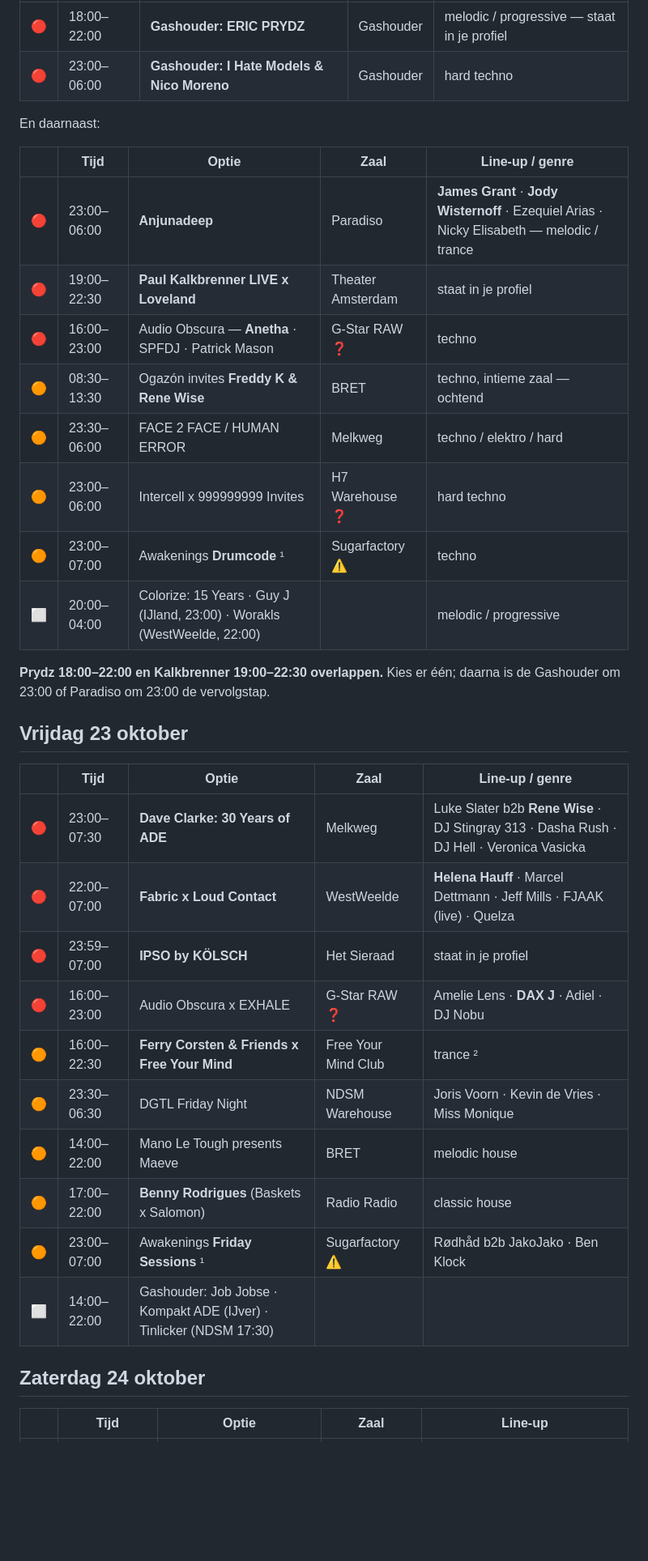
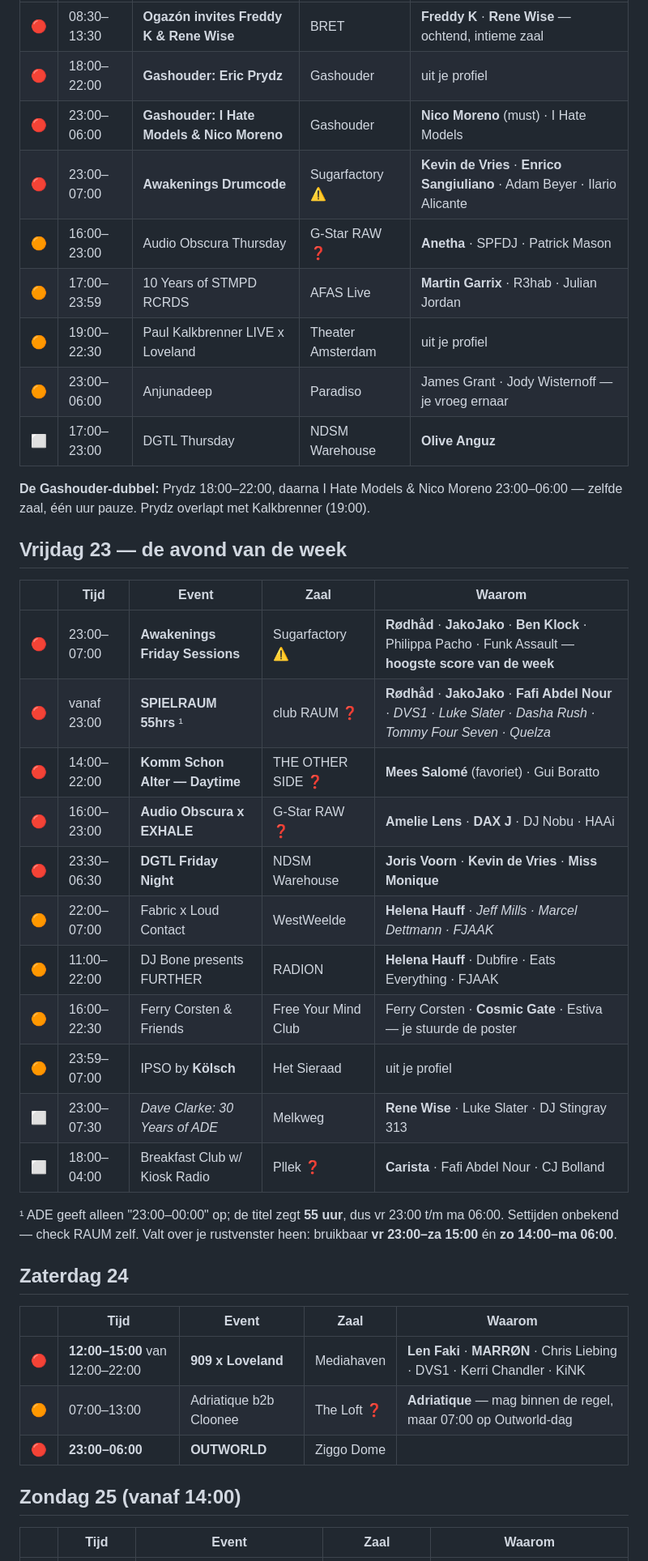
Before and after one commit to bartunlimited/Festival-energy-tracker, a Markdown page: docs/ade-2026-shortlist.md, the part around one of its changes. Shown at 81% size. GitHub-like rendering; blank space fills up the shorter version.

```diff
--- a/docs/ade-2026-shortlist.md
+++ b/docs/ade-2026-shortlist.md
@@ -52,39 +53,46 @@ Twee sets in dezelfde zaal, achter elkaar:
 |---|---|---|---|---|
-| 🔴 | 18:00–22:00 | **Gashouder: ERIC PRYDZ** | Gashouder | melodic / progressive — staat in je profiel |
-| 🔴 | 23:00–06:00 | **Gashouder: I Hate Models & Nico Moreno** | Gashouder | hard techno |
+| 🔴 | 08:30–13:30 | **Ogazón invites Freddy K & Rene Wise** | BRET | **Freddy K** · **Rene Wise** — ochtend, intieme zaal |
+| 🔴 | 18:00–22:00 | **Gashouder: Eric Prydz** | Gashouder | uit je profiel |
+| 🔴 | 23:00–06:00 | **Gashouder: I Hate Models & Nico Moreno** | Gashouder | **Nico Moreno** (must) · I Hate Models |
+| 🔴 | 23:00–07:00 | **Awakenings Drumcode** | Sugarfactory ⚠️ | **Kevin de Vries** · **Enrico Sangiuliano** · Adam Beyer · Ilario Alicante |
+| 🟠 | 16:00–23:00 | Audio Obscura Thursday | G-Star RAW ❓ | **Anetha** · SPFDJ · Patrick Mason |
+| 🟠 | 17:00–23:59 | 10 Years of STMPD RCRDS | AFAS Live | **Martin Garrix** · R3hab · Julian Jordan |
+| 🟠 | 19:00–22:30 | Paul Kalkbrenner LIVE x Loveland | Theater Amsterdam | uit je profiel |
+| 🟠 | 23:00–06:00 | Anjunadeep | Paradiso | James Grant · Jody Wisternoff — je vroeg ernaar |
+| ⬜ | 17:00–23:00 | DGTL Thursday | NDSM Warehouse | **Olive Anguz** |
 
-En daarnaast:
+**De Gashouder-dubbel:** Prydz 18:00–22:00, daarna I Hate Models & Nico Moreno
+23:00–06:00 — zelfde zaal, één uur pauze. Prydz overlapt met Kalkbrenner (19:00).
 
-| | Tijd | Optie | Zaal | Line-up / genre |
+## Vrijdag 23 — de avond van de week
+
+| | Tijd | Event | Zaal | Waarom |
 |---|---|---|---|---|
-| 🔴 | 23:00–06:00 | **Anjunadeep** | Paradiso | **James Grant** · **Jody Wisternoff** · Ezequiel Arias · Nicky Elisabeth — melodic / trance |
-| 🔴 | 19:00–22:30 | **Paul Kalkbrenner LIVE x Loveland** | Theater Amsterdam | staat in je profiel |
-| 🔴 | 16:00–23:00 | Audio Obscura — **Anetha** · SPFDJ · Patrick Mason | G-Star RAW ❓ | techno |
-| 🟠 | 08:30–13:30 | Ogazón invites **Freddy K & Rene Wise** | BRET | techno, intieme zaal — ochtend |
-| 🟠 | 23:30–06:00 | FACE 2 FACE / HUMAN ERROR | Melkweg | techno / elektro / hard |
-| 🟠 | 23:00–06:00 | Intercell x 999999999 Invites | H7 Warehouse ❓ | hard techno |
-| 🟠 | 23:00–07:00 | Awakenings **Drumcode** ¹ | Sugarfactory ⚠️ | techno |
-| ⬜ | 20:00–04:00 | Colorize: 15 Years · Guy J (IJland, 23:00) · Worakls (WestWeelde, 22:00) | | melodic / progressive |
+| 🔴 | 23:00–07:00 | **Awakenings Friday Sessions** | Sugarfactory ⚠️ | **Rødhåd** · **JakoJako** · **Ben Klock** · Philippa Pacho · Funk Assault — **hoogste score van de week** |
+| 🔴 | vanaf 23:00 | **SPIELRAUM 55hrs** ¹ | club RAUM ❓ | **Rødhåd** · **JakoJako** · **Fafi Abdel Nour** · *DVS1 · Luke Slater · Dasha Rush · Tommy Four Seven · Quelza* |
+| 🔴 | 14:00–22:00 | **Komm Schon Alter — Daytime** | THE OTHER SIDE ❓ | **Mees Salomé** (favoriet) · Gui Boratto |
+| 🔴 | 16:00–23:00 | **Audio Obscura x EXHALE** | G-Star RAW ❓ | **Amelie Lens** · **DAX J** · DJ Nobu · HAAi |
+| 🔴 | 23:30–06:30 | **DGTL Friday Night** | NDSM Warehouse | **Joris Voorn** · **Kevin de Vries** · **Miss Monique** |
+| 🟠 | 22:00–07:00 | Fabric x Loud Contact | WestWeelde | **Helena Hauff** · *Jeff Mills · Marcel Dettmann · FJAAK* |
+| 🟠 | 11:00–22:00 | DJ Bone presents FURTHER | RADION | **Helena Hauff** · Dubfire · Eats Everything · FJAAK |
+| 🟠 | 16:00–22:30 | Ferry Corsten & Friends | Free Your Mind Club | Ferry Corsten · **Cosmic Gate** · Estiva — je stuurde de poster |
+| 🟠 | 23:59–07:00 | IPSO by **Kölsch** | Het Sieraad | uit je profiel |
+| ⬜ | 23:00–07:30 | *Dave Clarke: 30 Years of ADE* | Melkweg | **Rene Wise** · Luke Slater · DJ Stingray 313 |
+| ⬜ | 18:00–04:00 | Breakfast Club w/ Kiosk Radio | Pllek ❓ | **Carista** · Fafi Abdel Nour · CJ Bolland |
 
-**Prydz 18:00–22:00 en Kalkbrenner 19:00–22:30 overlappen.** Kies er één; daarna is
-de Gashouder om 23:00 of Paradiso om 23:00 de vervolgstap.
+¹ ADE geeft alleen "23:00–00:00" op; de titel zegt **55 uur**, dus vr 23:00 t/m
+ma 06:00. Settijden onbekend — check RAUM zelf. Valt over je rustvenster heen:
+bruikbaar **vr 23:00–za 15:00** én **zo 14:00–ma 06:00**.
 
-## Vrijdag 23 oktober
+## Zaterdag 24
 
-| | Tijd | Optie | Zaal | Line-up / genre |
+| | Tijd | Event | Zaal | Waarom |
 |---|---|---|---|---|
-| 🔴 | 23:00–07:30 | **Dave Clarke: 30 Years of ADE** | Melkweg | Luke Slater b2b **Rene Wise** · DJ Stingray 313 · Dasha Rush · DJ Hell · Veronica Vasicka |
-| 🔴 | 22:00–07:00 | **Fabric x Loud Contact** | WestWeelde | **Helena Hauff** · Marcel Dettmann · Jeff Mills · FJAAK (live) · Quelza |
-| 🔴 | 23:59–07:00 | **IPSO by KÖLSCH** | Het Sieraad | staat in je profiel |
-| 🔴 | 16:00–23:00 | Audio Obscura x EXHALE | G-Star RAW ❓ | Amelie Lens · **DAX J** · Adiel · DJ Nobu |
-| 🟠 | 16:00–22:30 | **Ferry Corsten & Friends x Free Your Mind** | Free Your Mind Club | trance ² |
-| 🟠 | 23:30–06:30 | DGTL Friday Night | NDSM Warehouse | Joris Voorn · Kevin de Vries · Miss Monique |
-| 🟠 | 14:00–22:00 | Mano Le Tough presents Maeve | BRET | melodic house |
-| 🟠 | 17:00–22:00 | **Benny Rodrigues** (Baskets x Salomon) | Radio Radio | classic house |
-| 🟠 | 23:00–07:00 | Awakenings **Friday Sessions** ¹ | Sugarfactory ⚠️ | Rødhåd b2b JakoJako · Ben Klock |
-| ⬜ | 14:00–22:00 | Gashouder: Job Jobse · Kompakt ADE (IJver) · Tinlicker (NDSM 17:30) | | |
+| 🔴 | **12:00–15:00** van 12:00–22:00 | **909 x Loveland** | Mediahaven | **Len Faki** · **MARRØN** · Chris Liebing · DVS1 · Kerri Chandler · KiNK |
+| 🟠 | 07:00–13:00 | Adriatique b2b Cloonee | The Loft ❓ | **Adriatique** — mag binnen de regel, maar 07:00 op Outworld-dag |
+| 🔴 | **23:00–06:00** | **OUTWORLD** | Ziggo Dome | |
 
-## Zaterdag 24 oktober
+## Zondag 25 (vanaf 14:00)
 
-| | Tijd | Optie | Zaal | Line-up |
+| | Tijd | Event | Zaal | Waarom |
 |---|---|---|---|---|
```
Also changed, not shown: other parts of docs/ade-2026-shortlist.md (+67 -74 lines).
